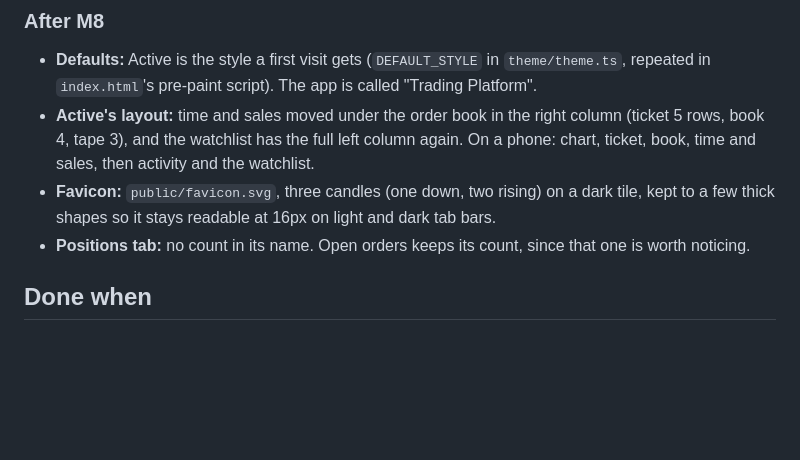
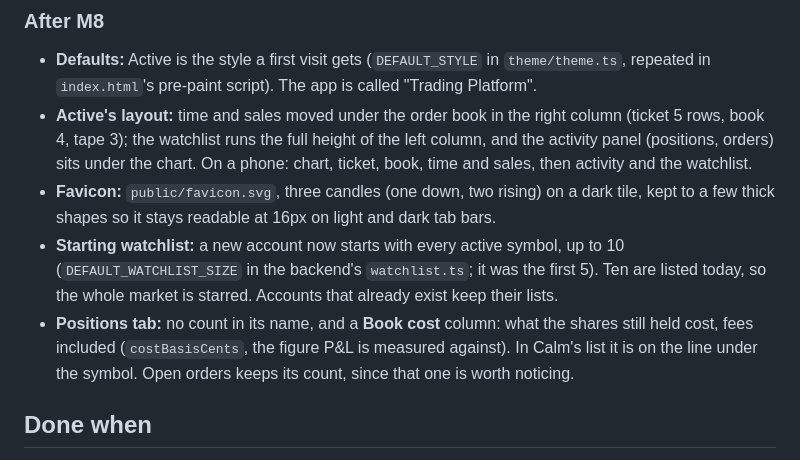
Before and after one commit to snoopy55619819/trading-platform, a Markdown page: broker/web/TODO.md, the part around the change. GitHub-like rendering; blank space fills up the shorter version.

```diff
--- a/broker/web/TODO.md
+++ b/broker/web/TODO.md
@@ -351,11 +351,17 @@ Decisions:
 - **Defaults:** Active is the style a first visit gets (`DEFAULT_STYLE` in `theme/theme.ts`,
   repeated in `index.html`'s pre-paint script). The app is called "Trading Platform".
 - **Active's layout:** time and sales moved under the order book in the right column (ticket
-  5 rows, book 4, tape 3), and the watchlist has the full left column again. On a phone:
+  5 rows, book 4, tape 3); the watchlist runs the full height of the left column, and the
+  activity panel (positions, orders) sits under the chart. On a phone:
   chart, ticket, book, time and sales, then activity and the watchlist.
 - **Favicon:** `public/favicon.svg`, three candles (one down, two rising) on a dark tile,
   kept to a few thick shapes so it stays readable at 16px on light and dark tab bars.
-- **Positions tab:** no count in its name. Open orders keeps its count, since that one is
+- **Starting watchlist:** a new account now starts with every active symbol, up to 10
+  (`DEFAULT_WATCHLIST_SIZE` in the backend's `watchlist.ts`; it was the first 5). Ten are
+  listed today, so the whole market is starred. Accounts that already exist keep their lists.
+- **Positions tab:** no count in its name, and a **Book cost** column: what the shares still
+  held cost, fees included (`costBasisCents`, the figure P&L is measured against). In
+  Calm's list it is on the line under the symbol. Open orders keeps its count, since that one is
   worth noticing.
 
 ## Done when
```
Also changed, not shown: docs/images/trading-screen-active-light.png, docs/images/trading-screen-pro-dark.png.
